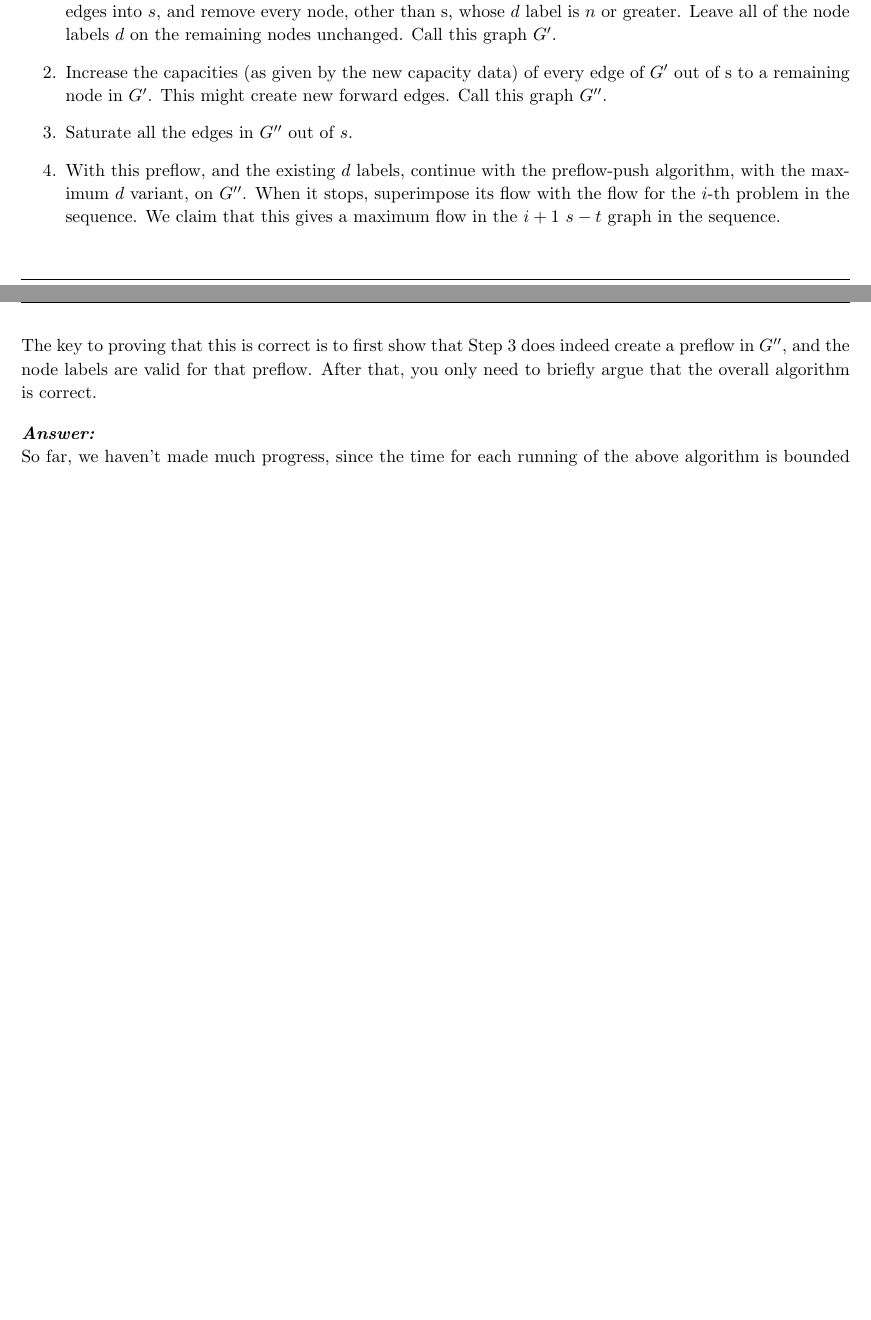
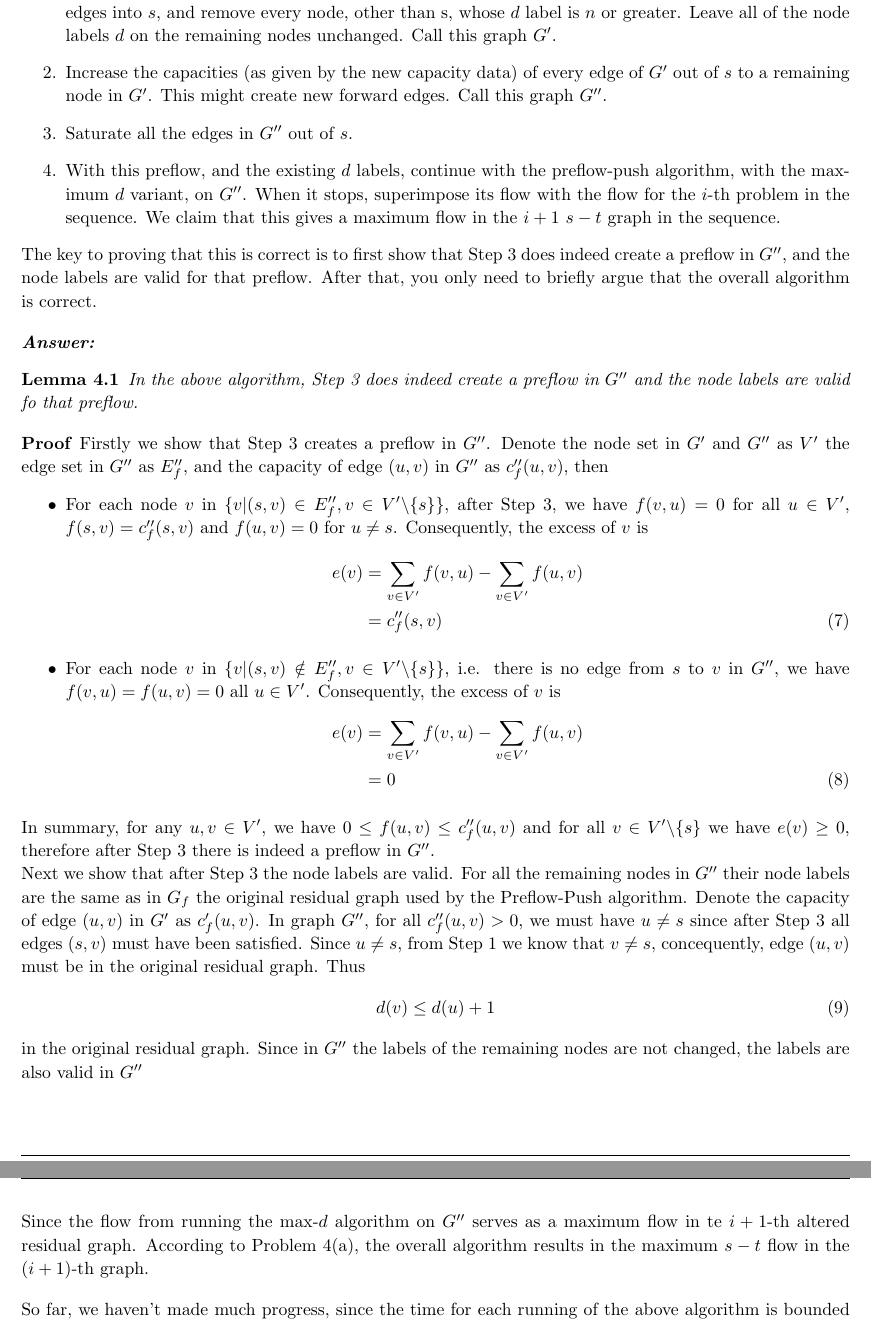
Before and after one commit to huragok/Assignments_ECS_222A, a LaTeX problem sheet (HW5/Document/document.tex): two parts of pages 5 and 6 of 6 before the commit and two parts of pages 6 and 7 of 7 after it, joined at a grey line, cut so that both start at the same text, the shorter picture padded with empty space. Compiled offline with pdfLaTeX.

Commit message:
Problem 5 completed.

```diff
--- a/HW5/Document/document.tex
+++ b/HW5/Document/document.tex
@@ -419,7 +438,7 @@
                 or greater. Leave all of the node labels $d$ on the remaining
                 nodes unchanged. Call this graph $G'$.
                 \item Increase the capacities (as given by the new capacity
-                data) of every edge of $G'$ out of s to a remaining node in
+                data) of every edge of $G'$ out of $s$ to a remaining node in
                 $G'$. This might create new forward edges. Call this graph
                 $G''$.
                 \item Saturate all the edges in $G''$ out of $s$.
@@ -436,9 +455,67 @@
 
             \vspace{10pt}
             \problemAnswer{
+                \begin{lemma}
+                    In the above algorithm, Step 3 does indeed create a preflow
+                    in $G''$ and the node labels are valid fo that preflow.
+                \end{lemma}
+                \begin{proof}
+                    Firstly we show that Step 3 creates a preflow in $G''$.
+                    Denote the node set in $G'$ and $G''$ as $V'$ the edge set
+                    in $G''$ as $E_f''$, and the capacity of edge $(u, v)$
+                    in $G''$ as $c_f''(u, v)$, then
+                    \begin{itemize}
+                        \item For each node $v$ in $\{v| (s, v)\in E_f'', v\in
+                        V'\backslash\{s\}\}$, after Step 3, we have $f(v, u) =
+                        0$ for all $u\in V'$, $f(s, v) = c_f''(s, v)$ and $f(u,
+                        v) = 0$ for $u\not=s$. Consequently, the excess of $v$ is
+                        \begin{align}
+                            e(v) & = \sum_{v\in V'} f(v, u) - \sum_{v\in V'}f(u,
+                            v) \notag \\
+                            & = c_f''(s, v)
+                        \end{align}
+                        \item For each node $v$ in $\{v| (s, v)\notin E_f'', v\in
+                        V'\backslash\{s\}\}$, i.e. there is no edge from $s$ to
+                        $v$ in $G''$, we have $f(v, u) = f(u, v) = 0$ all $u\in
+                        V'$. Consequently, the excess of $v$ is
+                        \begin{align}
+                            e(v) & = \sum_{v\in V'} f(v, u) - \sum_{v\in V'}f(u,
+                            v) \notag \\
+                            & = 0
+                        \end{align}
+                    \end{itemize}
+                    In summary, for any $u, v \in V'$, we have $0\leq f(u,
+                    v)\leq c_f''(u, v)$ and for all $v\in V'\backslash\{s\}$ we
+                    have $e(v) \geq 0$, therefore after Step 3 there is indeed a
+                    preflow in $G''$.
+
+                    Next we show that after Step 3 the node labels are valid.
+                    For all the remaining nodes in $G''$ their node labels are
+                    the same as in $G_f$ the original residual graph used by the
+                    Preflow-Push algorithm. Denote the capacity of edge $(u, v)$
+                    in $G'$ as $c_f'(u, v)$. In graph $G''$, for all $c_f''(u,
+                    v) > 0$, we must have $u\not=s$ since after Step 3 all edges
+                    $(s, v)$ must have been satisfied. Since $u\not=s$, from
+                    Step 1 we know that $v\not=s$, concequently, edge $(u, v)$
+                    must be in the original residual graph. Thus
+                    \begin{align}
+                        d(v) \leq d(u) + 1
+                    \end{align}
+                    in the original residual graph. Since in $G''$ the labels of
+                    the remaining nodes are not changed, the labels are also
+                    valid in $G''$
+
+                \end{proof}
+
+                Since the flow from running the max-$d$ algorithm on $G''$
+                serves as a maximum flow in te $i+1$-th altered residual graph.
+                According to Problem 4(a), the overall algorithm results in the
+                maximum $s-t$ flow in the $(i+1)$-th graph.
+
             }
         \end{homeworkSection}
 
+        \vspace{10pt}
         So far, we haven’t made much progress, since the time for each running
         of the above algorithm is bounded only by $O(n^3)$. But, I believe that
         the entire sequence of $k$ flows can be computed in $O(n^3 + kn)$ time,
```
Also changed, not shown: HW5/Document/document.pdf, HW5/Document/document.tex (27 more changed lines).
